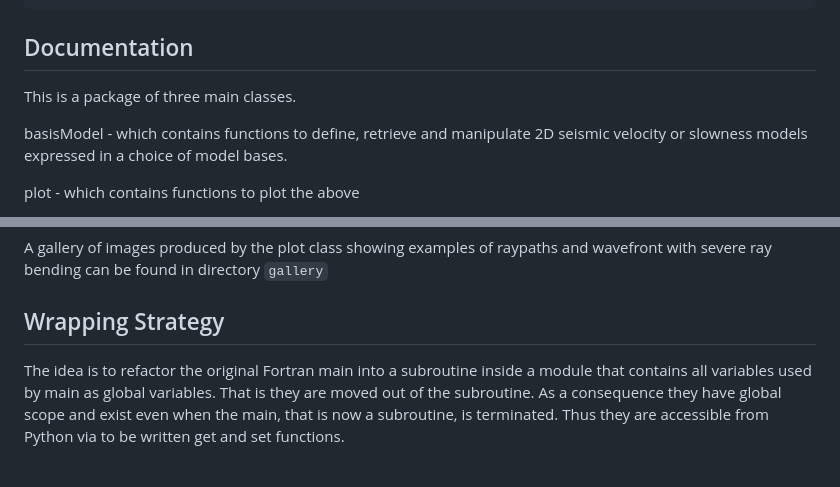
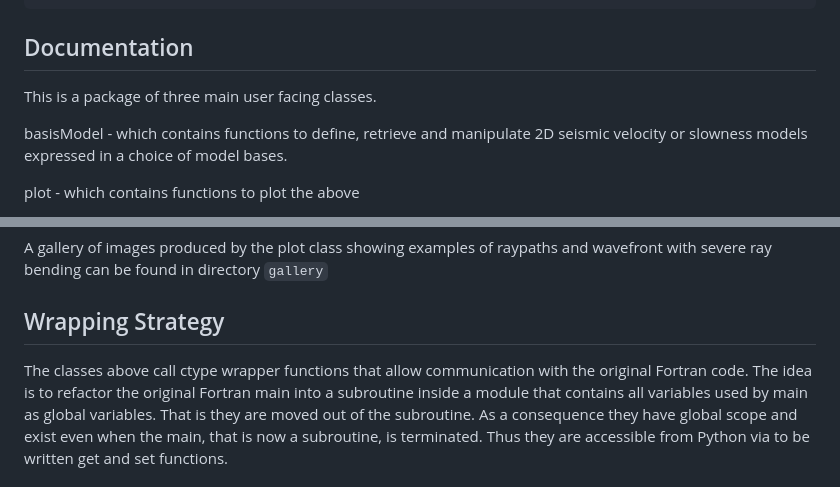
Before and after one commit to inlab-geo/pyfm2d, a Markdown page: readme.md, 2 parts joined by grey strips. GitHub-like rendering.

````diff
--- a/readme.md
+++ b/readme.md
@@ -16,7 +16,7 @@ pip install git+https://github.com/inlab-geo/pyfm2dss
 ```
 ## Documentation
 
-This is a package of three main classes.
+This is a package of three main user facing classes.
 
 basisModel - which contains functions to define, retrieve and manipulate 2D seismic velocity or slowness models expressed in a choice of model bases.
 
@@ -92,6 +92,7 @@ A gallery of images produced by the plot class showing examples of raypaths and
 
 ## Wrapping Strategy
 
+The classes above call ctype wrapper functions that allow communication with the original Fortran code.
 The idea is to refactor the original Fortran main into a subroutine inside a module that contains all
 variables used by main as global variables. That is they are moved out of the subroutine.
 As a consequence they have global scope and exist even when the main, that
````
